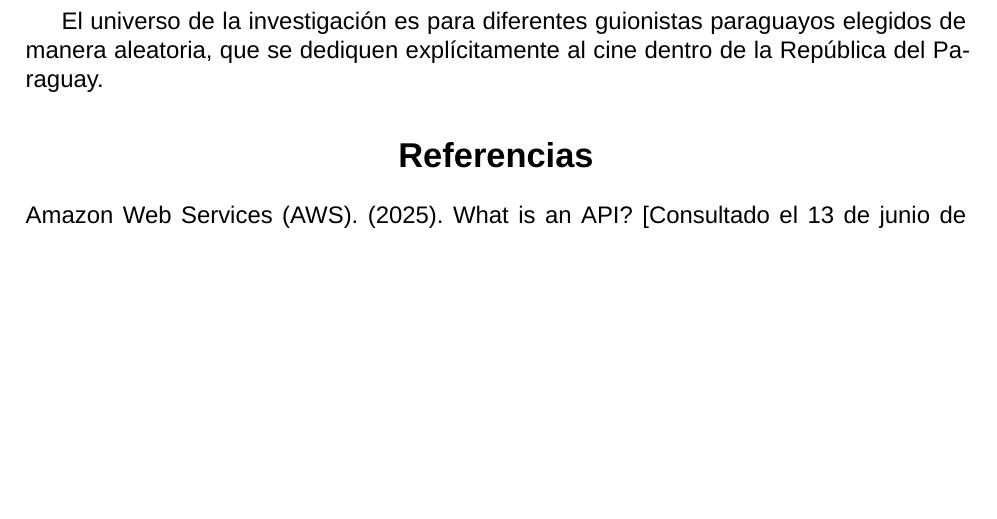
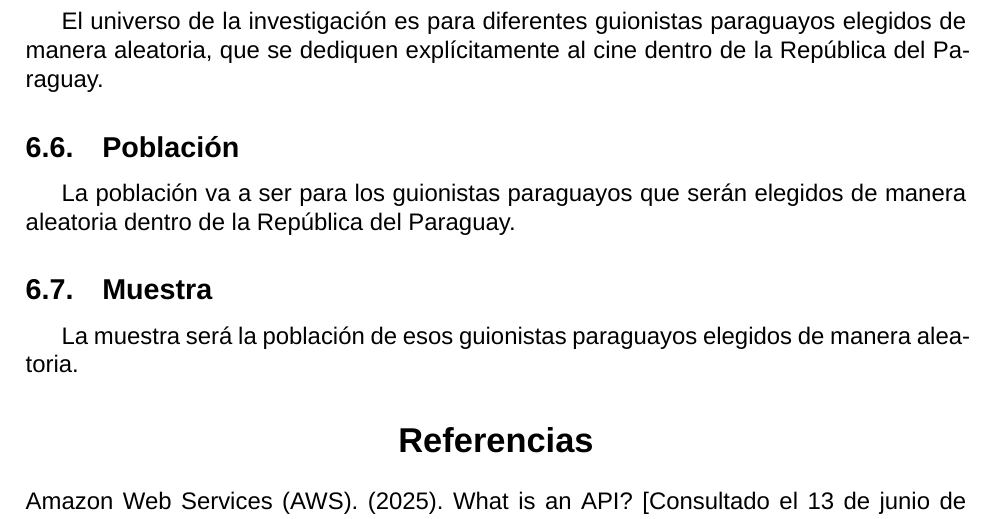
Before and after one commit to Dreamink-SNPP/BookThesis, a LaTeX document (Libro.tex): part of page 26 of 28, cut so that both start at the same text, the shorter picture padded with empty space. Compiled offline with XeLaTeX; a missing font is replaced by an installed copy or a similar font.

Commit message:
feat: agregar población y muestra

```diff
--- a/Libro.tex
+++ b/Libro.tex
@@ -569,6 +569,14 @@
 
 	El universo de la investigación es para diferentes guionistas paraguayos elegidos de manera aleatoria, que se dediquen explícitamente al cine dentro de la República del Paraguay.
 
+	\subsection{Población}
+
+	La población va a ser para los guionistas paraguayos que serán elegidos de manera aleatoria dentro de la República del Paraguay.
+
+	\subsection{Muestra}
+
+	La muestra será la población de esos guionistas paraguayos elegidos de manera aleatoria.
+
 	\printbibliography{}
 
 \end{document}
```
